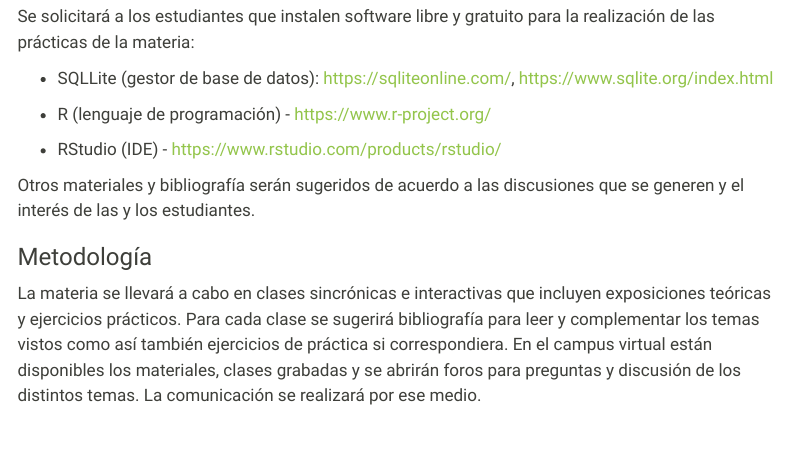
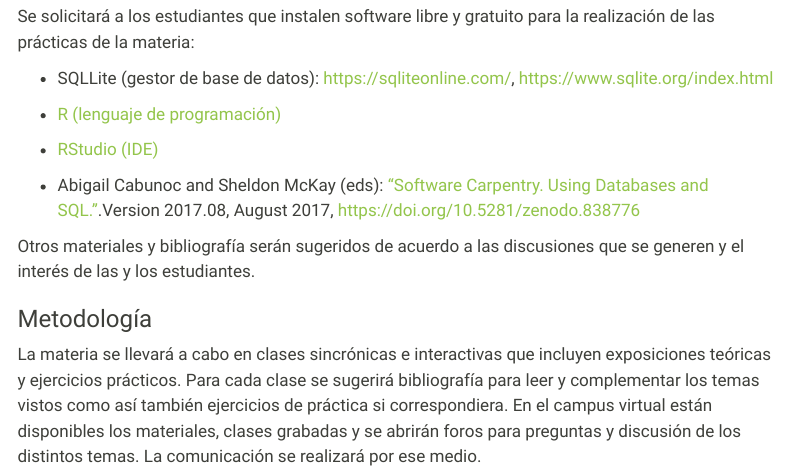
Before and after one commit to yabellini/gestiondedatos, a Quarto document (index.qmd): the page in a window 1100 px wide, from 1720 px down. Rendered offline with R 4.5, knitr and Pandoc in place of Quarto, with nearby package versions; menus at the side of the page are left out.

Commit message:
Agregando bibliografía

```diff
--- a/index.qmd
+++ b/index.qmd
@@ -70,9 +70,12 @@ Se solicitará a los estudiantes que instalen software libre y gratuito para la
 
 * SQLLite (gestor de base de datos):  https://sqliteonline.com/,  https://www.sqlite.org/index.html
 
-* R (lenguaje de programación) - https://www.r-project.org/
+* [R (lenguaje de programación)](https://www.r-project.org/ )
 
-* RStudio (IDE) - https://www.rstudio.com/products/rstudio/
+* [RStudio (IDE)](https://www.rstudio.com/products/rstudio/)
+
+* Abigail Cabunoc and Sheldon McKay (eds): ["Software Carpentry. Using
+Databases and SQL."](https://github.com/swcarpentry/sql-novice-survey).Version 2017.08, August 2017, https://doi.org/10.5281/zenodo.838776
 
 Otros materiales y bibliografía serán sugeridos de acuerdo a las discusiones que se generen y el interés de las y los estudiantes.
 
```
